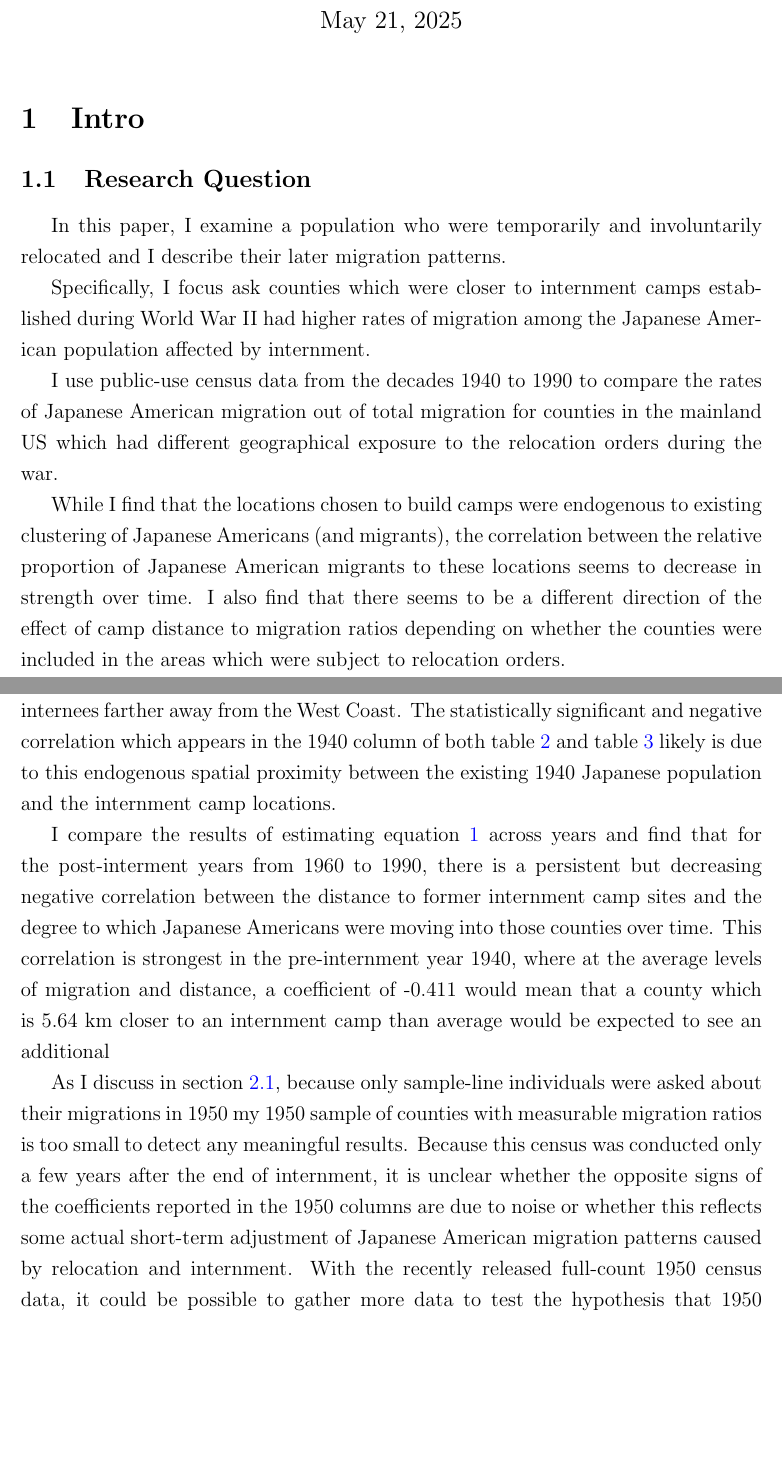
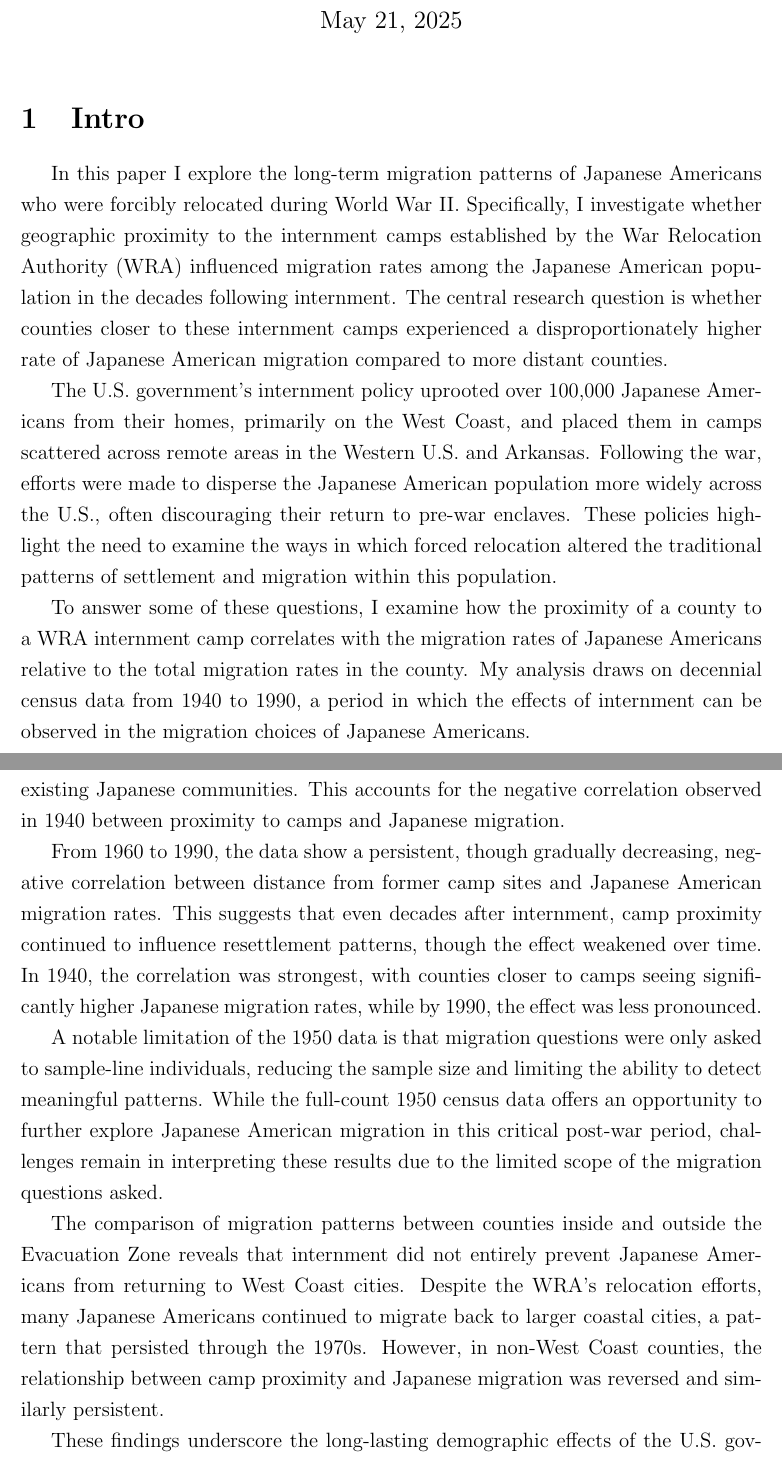
Before and after one commit to dyasui/FieldPaper, a LaTeX document (main.tex): two parts of pages 2 and 11 of 21 before the commit and two parts of pages 2 and 12 of 22 after it, joined at a grey line, cut so that both start at the same text, the shorter picture padded with empty space. Compiled offline with pdfLaTeX.

Commit message:
very old updates which should have been merged a long time ago

```diff
--- a/main.tex
+++ b/main.tex
@@ -39,24 +39,31 @@
 
 \section{Intro}\label{intro}
 
-\subsection{Research Question}\label{research-question}
+% \subsection{Research Question}\label{research-question}
 
-In this paper, I examine a population who were temporarily and involuntarily
-relocated  and I describe their later migration patterns.
+In this paper I explore the long-term migration patterns of Japanese Americans
+who were forcibly relocated during World War II.
+Specifically, I investigate whether geographic proximity to the internment camps
+established by the War Relocation Authority (WRA)
+influenced migration rates among the Japanese American population
+in the decades following internment.
+The central research question is
+whether counties closer to these internment camps experienced a disproportionately higher rate of Japanese American migration compared to more distant counties.
 
-Specifically, I focus ask counties which were closer to internment camps
-established during World War II had higher rates of migration among the Japanese
-American population affected by internment.
+The U.S. government’s internment policy uprooted over 100,000 Japanese Americans from their homes,
+primarily on the West Coast,
+and placed them in camps scattered across remote areas in the Western U.S. and Arkansas.
+Following the war,
+efforts were made to disperse the Japanese American population more widely across the U.S.,
+often discouraging their return to pre-war enclaves.
+These policies highlight the need to examine the ways in which
+forced relocation altered the traditional patterns of settlement
+and migration within this population.
 
-I use public-use census data from the decades 1940 to 1990 to compare the rates
-of Japanese American migration out of total migration for counties in the
-mainland US which had different geographical exposure to the relocation orders
-during the war.
+To answer some of these questions,
+I examine how the proximity of a county to a WRA internment camp correlates with the migration rates of Japanese Americans
+relative to the total migration rates in the county.
+My analysis draws on decennial census data from 1940 to 1990,
+a period in which the effects of internment
+can be observed in the migration choices of Japanese Americans.
 
-While I find that the locations chosen to build camps were endogenous to
-existing clustering of Japanese Americans (and migrants), the correlation
-between the relative proportion of Japanese American migrants to these locations
-seems to decrease in strength over time. I also find that there seems to be a
-different direction of the effect of camp distance to migration ratios depending
-on whether the counties were included in the areas which were subject to
-relocation orders.
@@ -346,35 +357,18 @@ While the WRA's objective was to move the West Coast Japanese population away fr
-the selection of the ten locations chosen for the interment camps was likely limited by the higher transportation costs associated with relocating internees farther away from the West Coast.
-The statistically significant and negative correlation which appears in the 1940 column of both table \ref{tbl:distreg} and table \ref{tbl:ezdistreg}
-likely is due to this endogenous spatial proximity between the existing 1940 Japanese population and the internment camp locations.
+The central goal of this paper was to determine whether proximity to internment camps had a lasting effect on Japanese American migration patterns. The findings show a persistent negative correlation between camp proximity and Japanese American migration ratios up to 1990, with counties closer to camps generally experiencing higher migration rates among Japanese Americans, especially in the decades immediately following internment. This supports the hypothesis that camp proximity played a role in shaping long-term resettlement patterns.
 
-I compare the results of estimating equation \ref{eq:basicreg} across years
-and find that for the post-interment years from 1960 to 1990,
-there is a persistent but decreasing negative correlation between the distance to
-former internment camp sites and the degree to which Japanese Americans were moving
-into those counties over time.
-This correlation is strongest in the pre-internment year 1940, where at the average levels of migration and distance,
-a coefficient of -0.411 would mean that a county which is 5.64 km closer to an internment camp than average would be expected to see an additional
+The analysis of Japanese American migration from 1940 to 1990 highlights several key patterns related to the geography of internment during World War II. Before the war, most mainland Japanese Americans were concentrated along the West Coast, and the WRA internment camps were established in areas that already had relatively higher rates of Japanese migration. While the WRA's goal was to disperse the West Coast Japanese population, the selection of camp locations was likely influenced by logistical factors, such as transportation costs, which kept the camps closer to existing Japanese communities. This accounts for the negative correlation observed in 1940 between proximity to camps and Japanese migration.
 
-As I discuss in section \ref{population-and-migration},
-because only sample-line individuals were asked about their migrations in 1950
-my 1950 sample of counties with measurable migration ratios is too small
-to detect any meaningful results.
-Because this census was conducted only a few years after the end of internment,
-it is unclear whether the opposite signs of the coefficients reported in the 1950 columns
-are due to noise or whether this reflects some actual short-term adjustment of
-Japanese American migration patterns caused by relocation and internment.
-With the recently released full-count 1950 census data, it could be possible to gather more data to test the hypothesis that 1950 migrations by Japanese Americans were systematically different than other years,
-although even that sample still suffers from the problems of sample-line individuals and asking about one year instead of five.
+From 1960 to 1990, the data show a persistent, though gradually decreasing, negative correlation between distance from former camp sites and Japanese American migration rates. This suggests that even decades after internment, camp proximity continued to influence resettlement patterns, though the effect weakened over time. In 1940, the correlation was strongest, with counties closer to camps seeing significantly higher Japanese migration rates, while by 1990, the effect was less pronounced.
 
-% ***
-% \begin{itemize}
-%     \item difference between EZ and non-EZ effects
-%     \item relate back to lit
-%     \begin{itemize}
-%         \item \cite{shoag_causal_2016}
-%         \item \cite{chan_forced_2022}
-%     \end{itemize}
-% \end{itemize}
+A notable limitation of the 1950 data is that migration questions were only asked to sample-line individuals, reducing the sample size and limiting the ability to detect meaningful patterns. While the full-count 1950 census data offers an opportunity to further explore Japanese American migration in this critical post-war period, challenges remain in interpreting these results due to the limited scope of the migration questions asked.
+
+The comparison of migration patterns between counties inside and outside the Evacuation Zone reveals that internment did not entirely prevent Japanese Americans from returning to West Coast cities. Despite the WRA’s relocation efforts, many Japanese Americans continued to migrate back to larger coastal cities, a pattern that persisted through the 1970s. However, in non-West Coast counties, the relationship between camp proximity and Japanese migration was reversed and similarly persistent.
+
+These findings underscore the long-lasting demographic effects of the U.S. government's forced relocation policies. The proximity of internment camps influenced resettlement patterns for decades, demonstrating that displacement policies can have enduring consequences on population distribution.
+
+While previous studies have focused on the individual-level economic and social impacts of internment, this paper expands the discussion to county-level migration patterns. It provides new insights into how forced displacement shapes migration behavior not only in the immediate aftermath but for many years thereafter.
+
+One limitation of this study is its reliance on census data, which may underrepresent smaller, rural counties due to sampling limitations. Furthermore, while the analysis attempts to account for the endogenous placement of internment camps, unobserved factors such as local economic conditions or social networks may also have played a role in shaping migration patterns. Future research could investigate these variables to gain a more comprehensive understanding of the factors influencing long-term migration behavior.
 
 \newpage
 
```
Also changed, not shown: main.tex (62 more changed lines).
